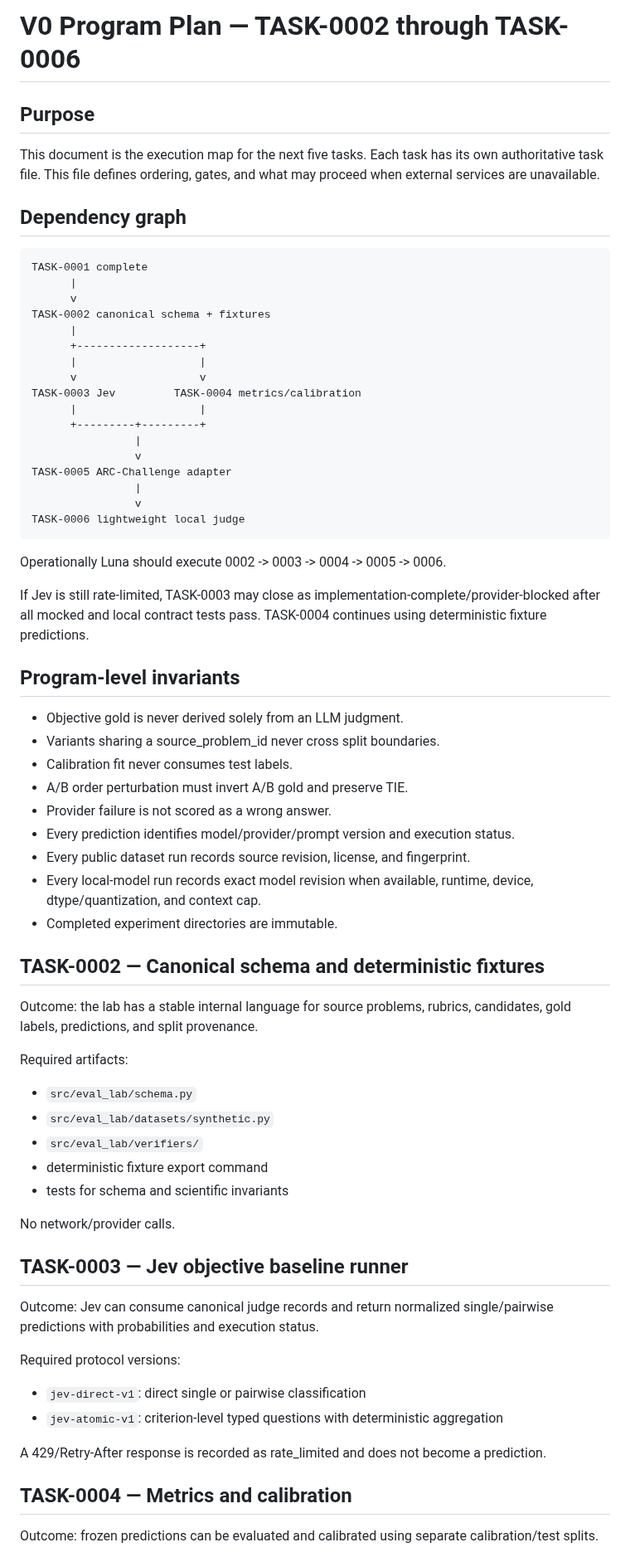
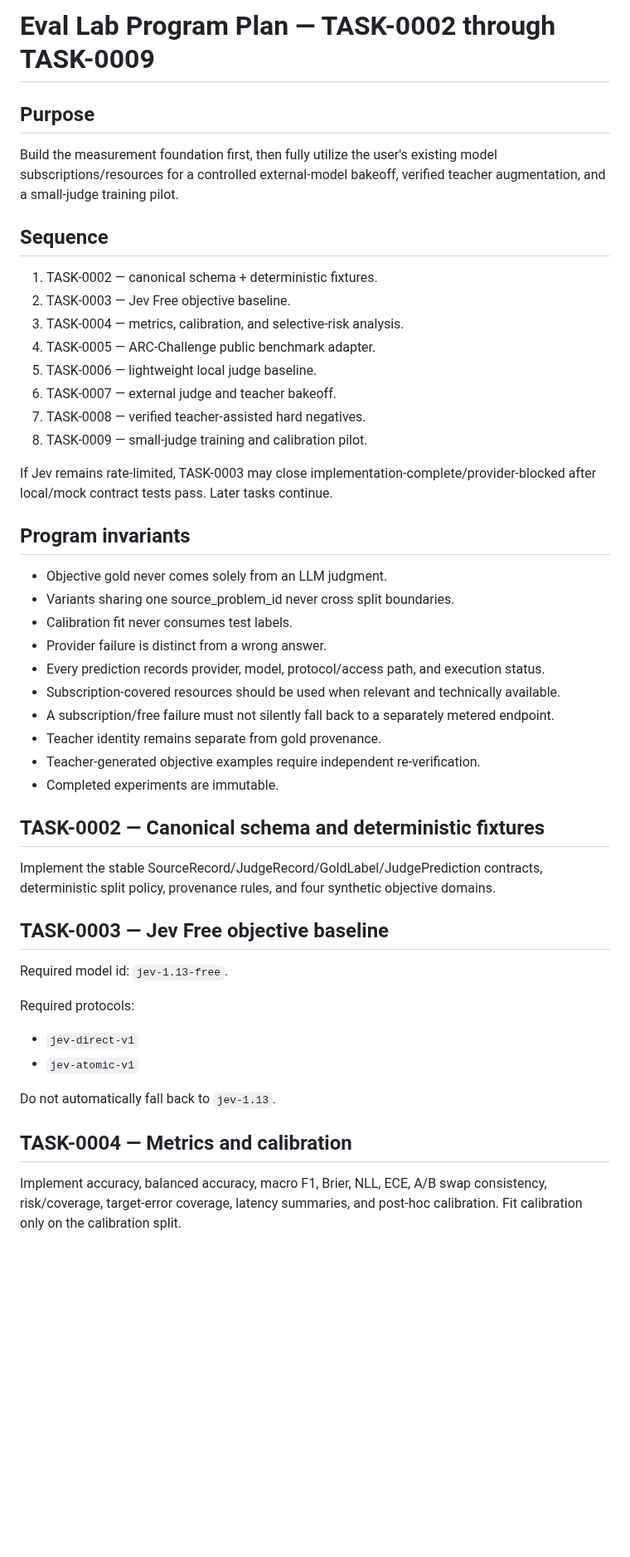
Before and after one commit to Pukujan/Eval-lab, a Markdown page: docs/PROGRAM_PLAN.md, the part around one of its changes. Shown at 83% size. GitHub-like rendering; blank space fills up the shorter version.

Commit message:
PROGRAM: extend plan through TASK-0009

```diff
--- a/docs/PROGRAM_PLAN.md
+++ b/docs/PROGRAM_PLAN.md
@@ -1,71 +1,50 @@
-# V0 Program Plan — TASK-0002 through TASK-0006
+# Eval Lab Program Plan — TASK-0002 through TASK-0009
 
 ## Purpose
 
-This document is the execution map for the next five tasks. Each task has its own authoritative task file. This file defines ordering, gates, and what may proceed when external services are unavailable.
+Build the measurement foundation first, then fully utilize the user's existing model subscriptions/resources for a controlled external-model bakeoff, verified teacher augmentation, and a small-judge training pilot.
 
-## Dependency graph
+## Sequence
 
-~~~
-TASK-0001 complete
-      |
-      v
-TASK-0002 canonical schema + fixtures
-      |
-      +-------------------+
-      |                   |
-      v                   v
-TASK-0003 Jev         TASK-0004 metrics/calibration
-      |                   |
-      +---------+---------+
-                |
-                v
-TASK-0005 ARC-Challenge adapter
-                |
-                v
-TASK-0006 lightweight local judge
-~~~
+1. TASK-0002 — canonical schema + deterministic fixtures.
+2. TASK-0003 — Jev Free objective baseline.
+3. TASK-0004 — metrics, calibration, and selective-risk analysis.
+4. TASK-0005 — ARC-Challenge public benchmark adapter.
+5. TASK-0006 — lightweight local judge baseline.
+6. TASK-0007 — external judge and teacher bakeoff.
+7. TASK-0008 — verified teacher-assisted hard negatives.
+8. TASK-0009 — small-judge training and calibration pilot.
 
-Operationally Luna should execute 0002 -> 0003 -> 0004 -> 0005 -> 0006.
+If Jev remains rate-limited, TASK-0003 may close implementation-complete/provider-blocked after local/mock contract tests pass. Later tasks continue.
 
-If Jev is still rate-limited, TASK-0003 may close as implementation-complete/provider-blocked after all mocked and local contract tests pass. TASK-0004 continues using deterministic fixture predictions.
+## Program invariants
 
-## Program-level invariants
-
-- Objective gold is never derived solely from an LLM judgment.
-- Variants sharing a source_problem_id never cross split boundaries.
+- Objective gold never comes solely from an LLM judgment.
+- Variants sharing one source_problem_id never cross split boundaries.
 - Calibration fit never consumes test labels.
-- A/B order perturbation must invert A/B gold and preserve TIE.
-- Provider failure is not scored as a wrong answer.
-- Every prediction identifies model/provider/prompt version and execution status.
-- Every public dataset run records source revision, license, and fingerprint.
-- Every local-model run records exact model revision when available, runtime, device, dtype/quantization, and context cap.
-- Completed experiment directories are immutable.
+- Provider failure is distinct from a wrong answer.
+- Every prediction records provider, model, protocol/access path, and execution status.
+- Subscription-covered resources should be used when relevant and technically available.
+- A subscription/free failure must not silently fall back to a separately metered endpoint.
+- Teacher identity remains separate from gold provenance.
+- Teacher-generated objective examples require independent re-verification.
+- Completed experiments are immutable.
 
 ## TASK-0002 — Canonical schema and deterministic fixtures
 
-Outcome: the lab has a stable internal language for source problems, rubrics, candidates, gold labels, predictions, and split provenance.
+Implement the stable SourceRecord/JudgeRecord/GoldLabel/JudgePrediction contracts, deterministic split policy, provenance rules, and four synthetic objective domains.
 
-Required artifacts:
-- `src/eval_lab/schema.py`
-- `src/eval_lab/datasets/synthetic.py`
-- `src/eval_lab/verifiers/`
-- deterministic fixture export command
-- tests for schema and scientific invariants
+## TASK-0003 — Jev Free objective baseline
 
-No network/provider calls.
+Required model id: `jev-1.13-free`.
 
-## TASK-0003 — Jev objective baseline runner
+Required protocols:
+- `jev-direct-v1`
+- `jev-atomic-v1`
 
-Outcome: Jev can consume canonical judge records and return normalized single/pairwise predictions with probabilities and execution status.
-
-Required protocol versions:
-- `jev-direct-v1`: direct single or pairwise classification
-- `jev-atomic-v1`: criterion-level typed questions with deterministic aggregation
-
-A 429/Retry-After response is recorded as rate_limited and does not become a prediction.
+Do not automatically fall back to `jev-1.13`.
 
 ## TASK-0004 — Metrics and calibration
 
-Outcome: frozen predictions can be evaluated and calibrated using separate calibration/test splits.
+Implement accuracy, balanced accuracy, macro F1, Brier, NLL, ECE, A/B swap consistency, risk/coverage, target-error coverage, latency summaries, and post-hoc calibration. Fit calibration only on the calibration split.
 
```
Also changed, not shown: other parts of docs/PROGRAM_PLAN.md (+60 -45 lines).
